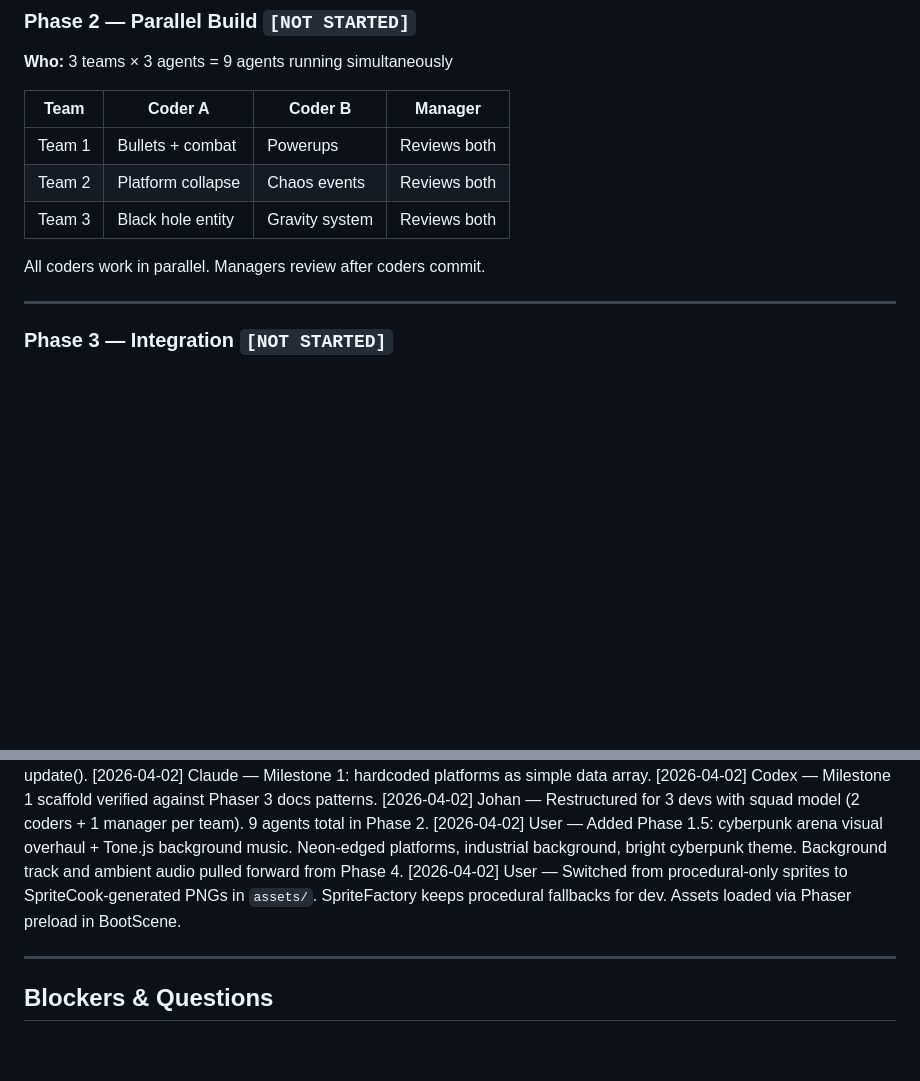
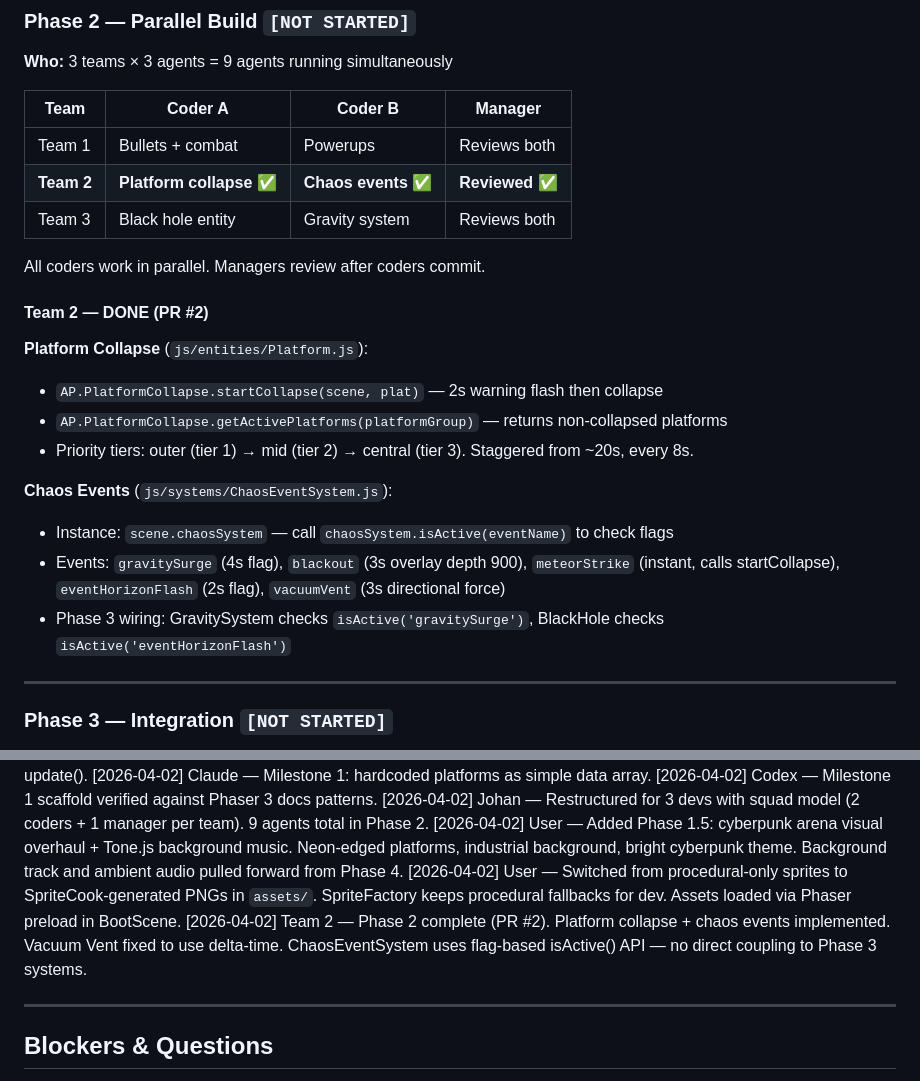
Before and after one commit to reaktor/botfathers, a Markdown page: PLAN.md, 2 parts joined by grey strips. Rendered like a GitHub page; blank space fills up the shorter version.

Commit message:
docs: mark Team 2 Phase 2 as done in PLAN.md
Add Team 2 implementation details (APIs, interfaces, Phase 3
integration guide) so other agents can see what's available.

Co-Authored-By: Claude Opus 4.6 (1M context) <noreply@anthropic.com>

```diff
--- a/PLAN.md
+++ b/PLAN.md
@@ -460,10 +460,21 @@ update(time, delta) {
 | Team | Coder A | Coder B | Manager |
 |------|---------|---------|---------|
 | Team 1 | Bullets + combat | Powerups | Reviews both |
-| Team 2 | Platform collapse | Chaos events | Reviews both |
+| **Team 2** | **Platform collapse ✅** | **Chaos events ✅** | **Reviewed ✅** |
 | Team 3 | Black hole entity | Gravity system | Reviews both |
 
 All coders work in parallel. Managers review after coders commit.
+
+#### Team 2 — DONE (PR #2)
+**Platform Collapse** (`js/entities/Platform.js`):
+- `AP.PlatformCollapse.startCollapse(scene, plat)` — 2s warning flash then collapse
+- `AP.PlatformCollapse.getActivePlatforms(platformGroup)` — returns non-collapsed platforms
+- Priority tiers: outer (tier 1) → mid (tier 2) → central (tier 3). Staggered from ~20s, every 8s.
+
+**Chaos Events** (`js/systems/ChaosEventSystem.js`):
+- Instance: `scene.chaosSystem` — call `chaosSystem.isActive(eventName)` to check flags
+- Events: `gravitySurge` (4s flag), `blackout` (3s overlay depth 900), `meteorStrike` (instant, calls startCollapse), `eventHorizonFlash` (2s flag), `vacuumVent` (3s directional force)
+- Phase 3 wiring: GravitySystem checks `isActive('gravitySurge')`, BlackHole checks `isActive('eventHorizonFlash')`
 
 ---
 
@@ -553,6 +564,7 @@ All coders work in parallel. Managers review after coders commit.
 [2026-04-02] Johan — Restructured for 3 devs with squad model (2 coders + 1 manager per team). 9 agents total in Phase 2.
 [2026-04-02] User — Added Phase 1.5: cyberpunk arena visual overhaul + Tone.js background music. Neon-edged platforms, industrial background, bright cyberpunk theme. Background track and ambient audio pulled forward from Phase 4.
 [2026-04-02] User — Switched from procedural-only sprites to SpriteCook-generated PNGs in `assets/`. SpriteFactory keeps procedural fallbacks for dev. Assets loaded via Phaser preload in BootScene.
+[2026-04-02] Team 2 — Phase 2 complete (PR #2). Platform collapse + chaos events implemented. Vacuum Vent fixed to use delta-time. ChaosEventSystem uses flag-based isActive() API — no direct coupling to Phase 3 systems.
 
 ---
 
```
